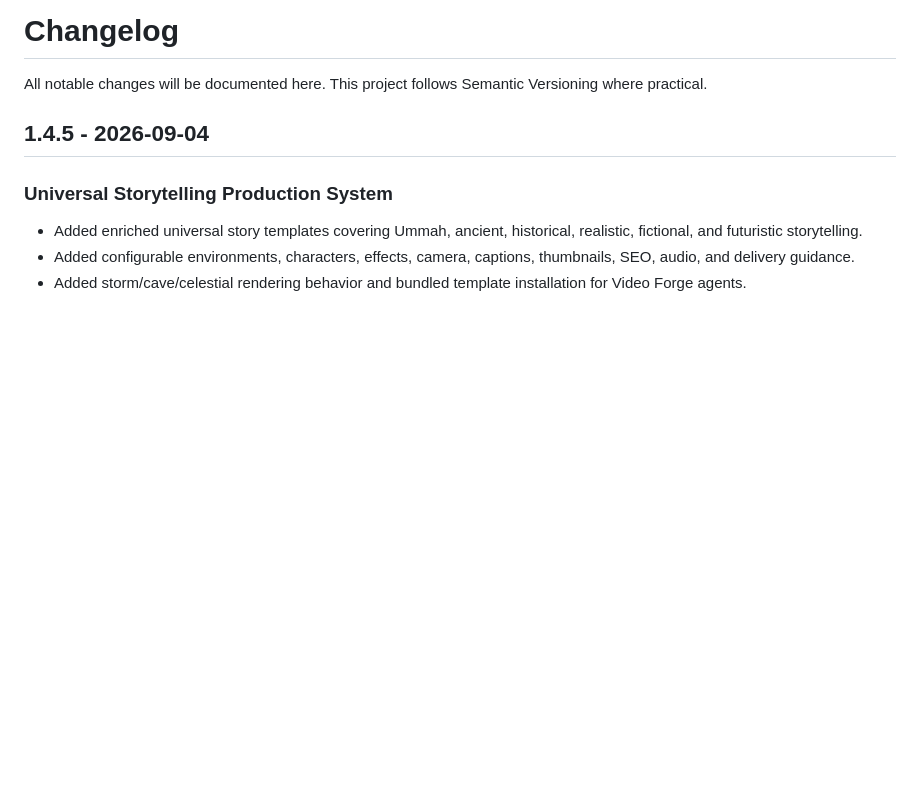
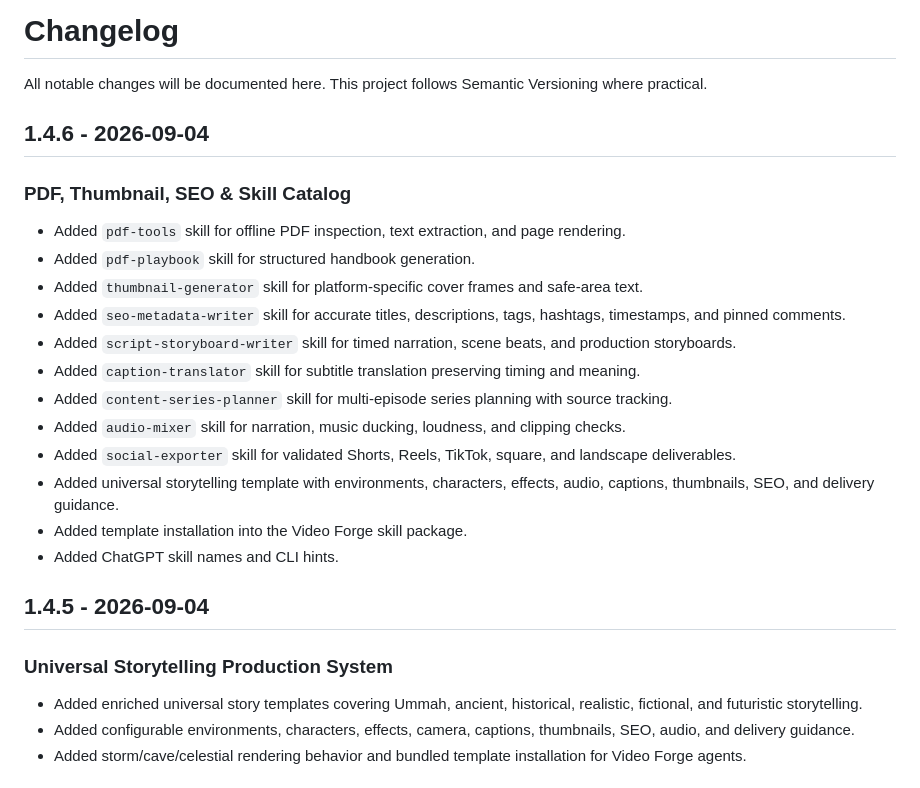
Before and after one commit to sajidhossain8272/agentbroko, a Markdown page: CHANGELOG.md, the part around the change. Drawn GitHub-style; blank space fills up the shorter version.

Commit message:
chore: update changelog for 1.4.6

```diff
--- a/CHANGELOG.md
+++ b/CHANGELOG.md
@@ -1,6 +1,22 @@
 # Changelog
 
 All notable changes will be documented here. This project follows Semantic Versioning where practical.
+
+## 1.4.6 - 2026-09-04
+
+### PDF, Thumbnail, SEO & Skill Catalog
+- Added `pdf-tools` skill for offline PDF inspection, text extraction, and page rendering.
+- Added `pdf-playbook` skill for structured handbook generation.
+- Added `thumbnail-generator` skill for platform-specific cover frames and safe-area text.
+- Added `seo-metadata-writer` skill for accurate titles, descriptions, tags, hashtags, timestamps, and pinned comments.
+- Added `script-storyboard-writer` skill for timed narration, scene beats, and production storyboards.
+- Added `caption-translator` skill for subtitle translation preserving timing and meaning.
+- Added `content-series-planner` skill for multi-episode series planning with source tracking.
+- Added `audio-mixer` skill for narration, music ducking, loudness, and clipping checks.
+- Added `social-exporter` skill for validated Shorts, Reels, TikTok, square, and landscape deliverables.
+- Added universal storytelling template with environments, characters, effects, audio, captions, thumbnails, SEO, and delivery guidance.
+- Added template installation into the Video Forge skill package.
+- Added ChatGPT skill names and CLI hints.
 
 ## 1.4.5 - 2026-09-04
 
```
